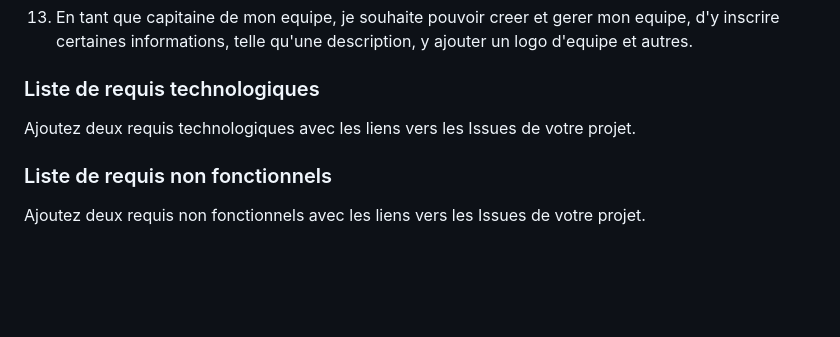
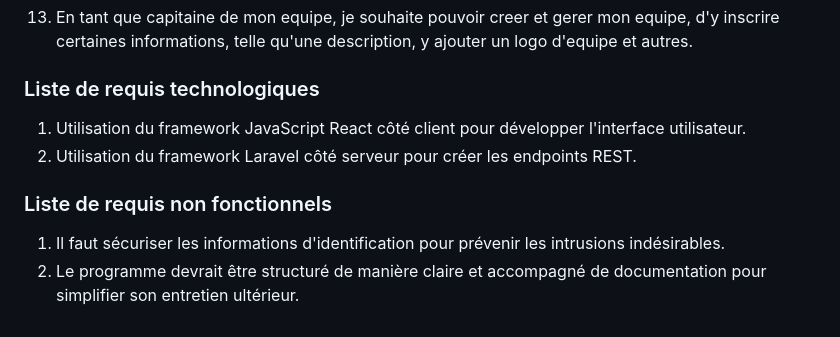
Before and after one commit to maasam514/TCH099-proj, a Markdown page: rapport-analyse.md, the part around the change. GitHub-like rendering; blank space fills up the shorter version.

```diff
--- a/rapport-analyse.md
+++ b/rapport-analyse.md
@@ -81,7 +81,9 @@ participantes avec leur nom, les membres et les informations de contact.
   certaines informations, telle qu'une description, y ajouter un logo d'equipe et autres.
 
 ### Liste de requis technologiques
-Ajoutez deux requis technologiques avec les liens vers les Issues de votre projet.
+1. Utilisation du framework JavaScript React côté client pour développer l'interface utilisateur.
+2. Utilisation du framework Laravel côté serveur pour créer les endpoints REST.
 
 ### Liste de requis non fonctionnels
-Ajoutez deux requis non fonctionnels avec les liens vers les Issues de votre projet.
+1. Il faut sécuriser les informations d'identification pour prévenir les intrusions indésirables.
+2. Le programme devrait être structuré de manière claire et accompagné de documentation pour simplifier son entretien ultérieur.
```
